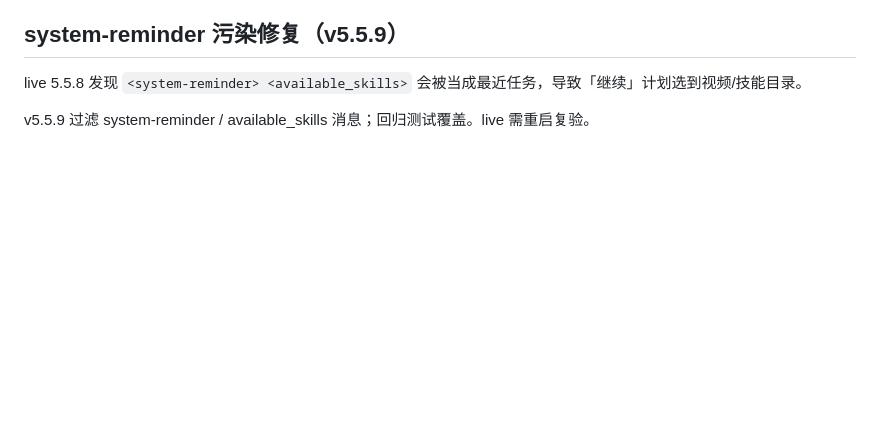
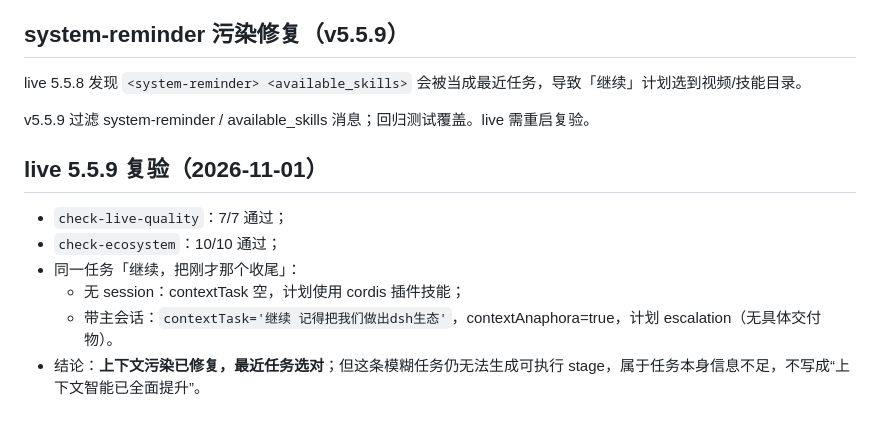
Before and after one commit to bugtakue/dsh-ronge-adaptive-skill-archive, a Markdown page: docs/plan-quality.md, the part around the change. Rendered like a GitHub page; blank space fills up the shorter version.

Commit message:
docs: verify live 5.5.9 context/ecosystem

```diff
--- a/docs/plan-quality.md
+++ b/docs/plan-quality.md
@@ -93,3 +93,13 @@ live 需重启后复验。
 live 5.5.8 发现 `<system-reminder> <available_skills>` 会被当成最近任务，导致「继续」计划选到视频/技能目录。
 
 v5.5.9 过滤 system-reminder / available_skills 消息；回归测试覆盖。live 需重启复验。
+
+
+## live 5.5.9 复验（2026-11-01）
+
+- `check-live-quality`：7/7 通过；
+- `check-ecosystem`：10/10 通过；
+- 同一任务「继续，把刚才那个收尾」：
+  - 无 session：contextTask 空，计划使用 cordis 插件技能；
+  - 带主会话：`contextTask='继续 记得把我们做出dsh生态'`，contextAnaphora=true，计划 escalation（无具体交付物）。
+- 结论：**上下文污染已修复，最近任务选对**；但这条模糊任务仍无法生成可执行 stage，属于任务本身信息不足，不写成“上下文智能已全面提升”。
```
Also changed, not shown: docs/claims.md (+1 -1 lines).
